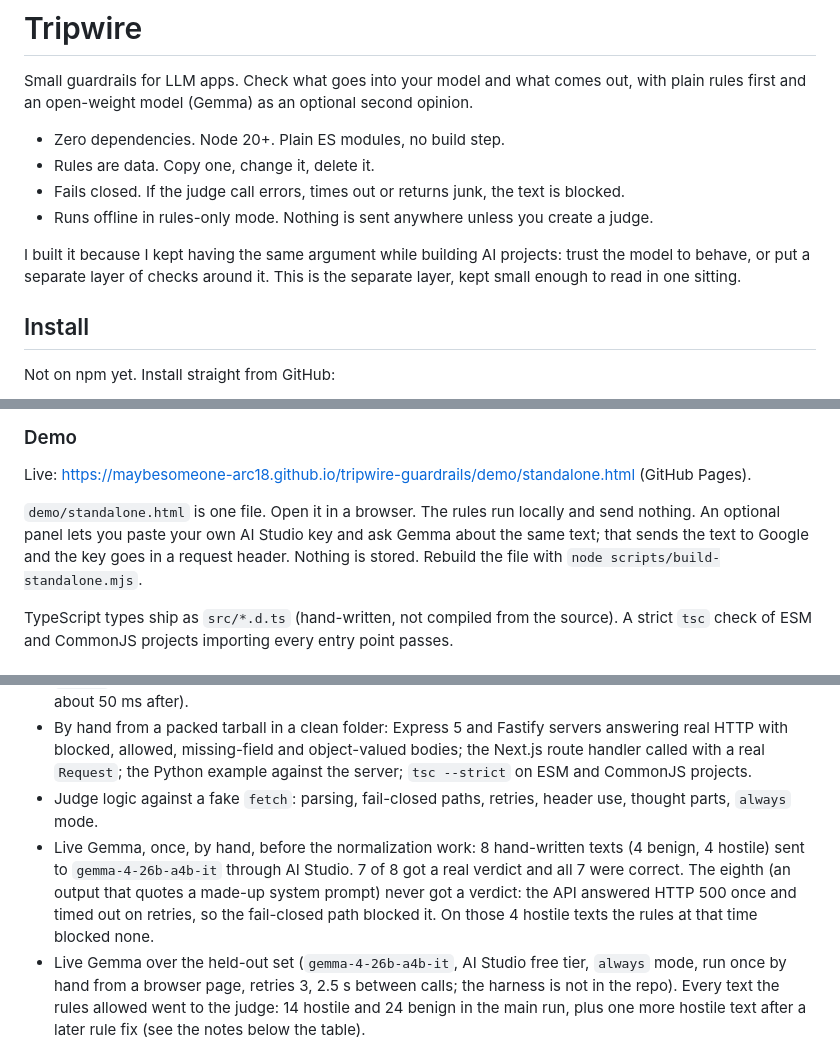
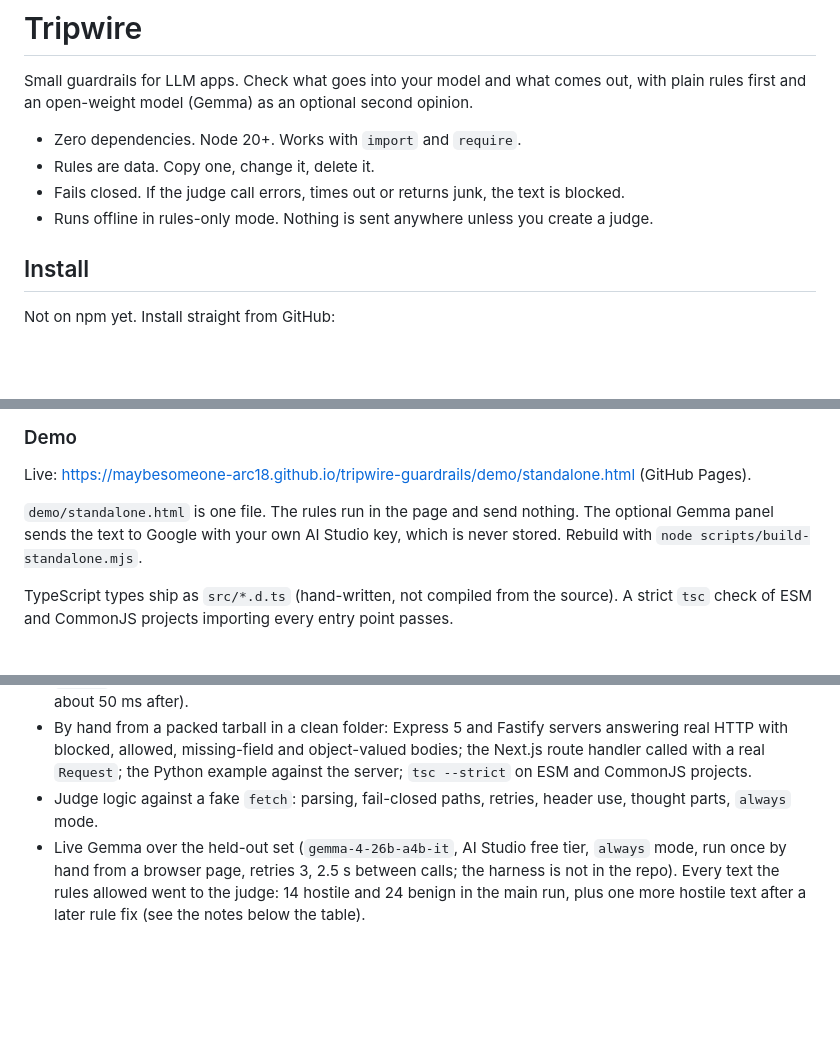
Before and after one commit to MaybeSomeone-arc18/tripwire-guardrails, a Markdown page: README.md, 3 parts joined by grey strips. Drawn GitHub-style; blank space fills up the shorter version.

Commit message:
Update README.md
Updated README to clarify functionality and usage of demo.

```diff
--- a/README.md
+++ b/README.md
@@ -2,12 +2,10 @@
 
 Small guardrails for LLM apps. Check what goes into your model and what comes out, with plain rules first and an open-weight model (Gemma) as an optional second opinion.
 
-- Zero dependencies. Node 20+. Plain ES modules, no build step.
+- Zero dependencies. Node 20+. Works with `import` and `require`.
 - Rules are data. Copy one, change it, delete it.
 - Fails closed. If the judge call errors, times out or returns junk, the text is blocked.
 - Runs offline in rules-only mode. Nothing is sent anywhere unless you create a judge.
-
-I built it because I kept having the same argument while building AI projects: trust the model to behave, or put a separate layer of checks around it. This is the separate layer, kept small enough to read in one sitting.
 
 ## Install
 
@@ -139,7 +137,7 @@ tripwire --help                                           # exit codes: 0 allowe
 
 Live: https://maybesomeone-arc18.github.io/tripwire-guardrails/demo/standalone.html (GitHub Pages).
 
-`demo/standalone.html` is one file. Open it in a browser. The rules run locally and send nothing. An optional panel lets you paste your own AI Studio key and ask Gemma about the same text; that sends the text to Google and the key goes in a request header. Nothing is stored. Rebuild the file with `node scripts/build-standalone.mjs`.
+`demo/standalone.html` is one file. The rules run in the page and send nothing. The optional Gemma panel sends the text to Google with your own AI Studio key, which is never stored. Rebuild with `node scripts/build-standalone.mjs`.
 
 TypeScript types ship as `src/*.d.ts` (hand-written, not compiled from the source). A strict `tsc` check of ESM and CommonJS projects importing every entry point passes.
 
@@ -199,7 +197,6 @@ Read the first row as "the rules do what I built them to do on cases I knew abou
 - Adopter checks (`test/adopter.test.js`, run on Node 20.20 and 22): custom rules, non-string input, middleware with fake req/res, stream split secrets, CLI flags, a real `tripwire-server` round trip, `require()` through `dist/`, and a timing test that feeds 100,000 characters of adversarial text (`sk-sk-...`, `a.a.a.`) to every check. Two rules were quadratic on that text (3.5 s and 4.7 s per 100 KB before the fix, about 50 ms after).
 - By hand from a packed tarball in a clean folder: Express 5 and Fastify servers answering real HTTP with blocked, allowed, missing-field and object-valued bodies; the Next.js route handler called with a real `Request`; the Python example against the server; `tsc --strict` on ESM and CommonJS projects.
 - Judge logic against a fake `fetch`: parsing, fail-closed paths, retries, header use, thought parts, `always` mode.
-- Live Gemma, once, by hand, before the normalization work: 8 hand-written texts (4 benign, 4 hostile) sent to `gemma-4-26b-a4b-it` through AI Studio. 7 of 8 got a real verdict and all 7 were correct. The eighth (an output that quotes a made-up system prompt) never got a verdict: the API answered HTTP 500 once and timed out on retries, so the fail-closed path blocked it. On those 4 hostile texts the rules at that time blocked none.
 - Live Gemma over the held-out set (`gemma-4-26b-a4b-it`, AI Studio free tier, `always` mode, run once by hand from a browser page, retries 3, 2.5 s between calls; the harness is not in the repo). Every text the rules allowed went to the judge: 14 hostile and 24 benign in the main run, plus one more hostile text after a later rule fix (see the notes below the table).
 
 ## What this does not do
```
